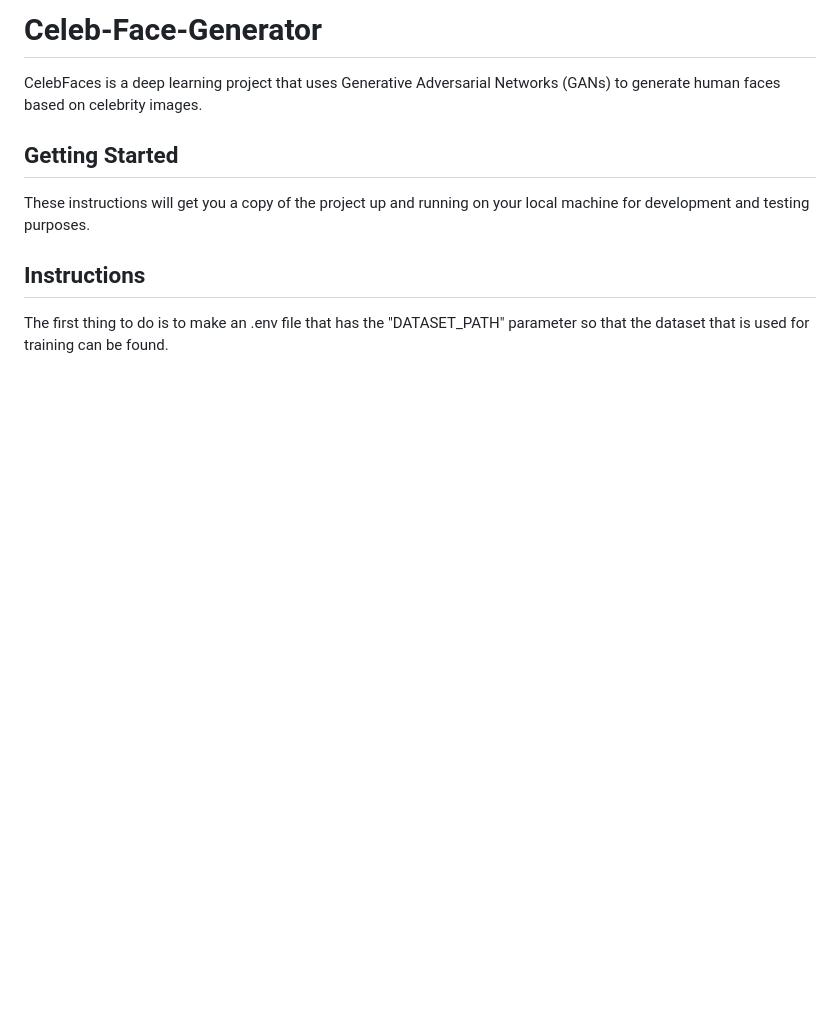
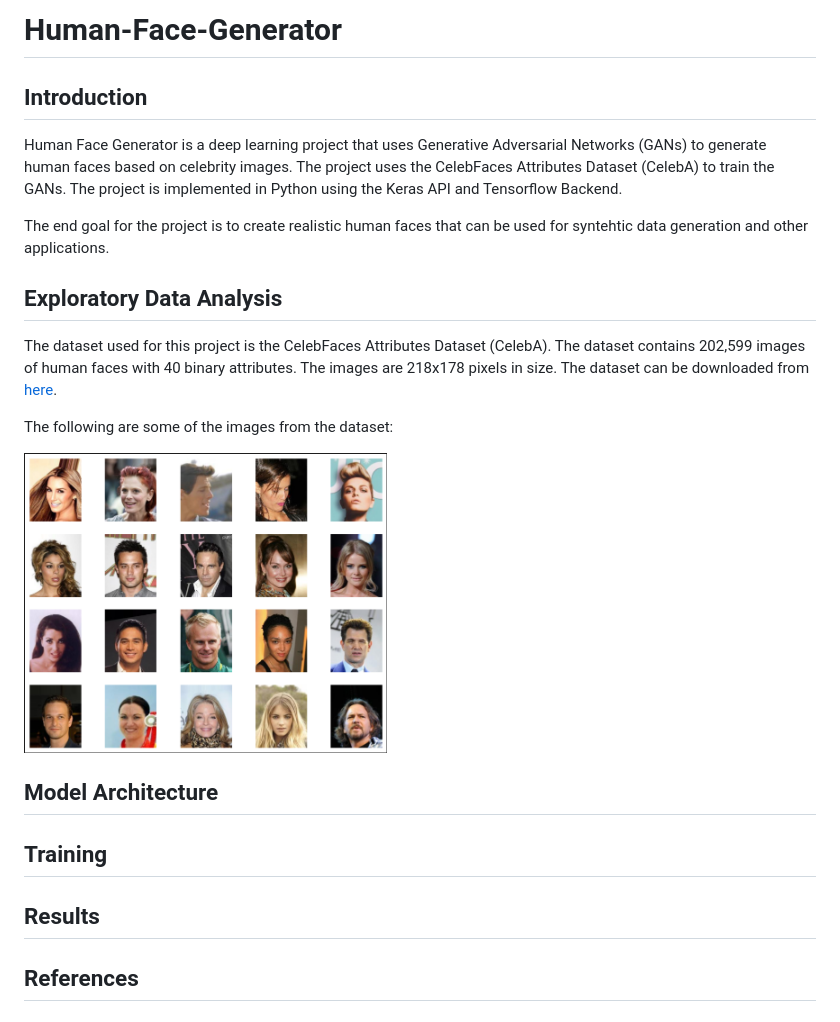
Before and after one commit to Siddhant0701/ArtiFace, a Markdown page: README.md, the part around the change. Drawn GitHub-style; pictures changed too: src/faces.png (added); blank space fills up the shorter version.

Commit message:
Update README with EDA

```diff
--- a/README.md
+++ b/README.md
@@ -1,8 +1,23 @@
-# Celeb-Face-Generator
-CelebFaces is a deep learning project that uses Generative Adversarial Networks (GANs) to generate human faces based on celebrity images.
+# Human-Face-Generator
 
-## Getting Started
-These instructions will get you a copy of the project up and running on your local machine for development and testing purposes.
+## Introduction
 
-## Instructions
-The first thing to do is to make an .env file that has the "DATASET_PATH" parameter so that the dataset that is used for training can be found.
+Human Face Generator is a deep learning project that uses Generative Adversarial Networks (GANs) to generate human faces based on celebrity images. The project uses the CelebFaces Attributes Dataset (CelebA) to train the GANs. The project is implemented in Python using the Keras API and Tensorflow Backend.
+
+The end goal for the project is to create realistic human faces that can be used for syntehtic data generation and other applications.
+
+## Exploratory Data Analysis
+
+The dataset used for this project is the CelebFaces Attributes Dataset (CelebA). The dataset contains 202,599 images of human faces with 40 binary attributes. The images are 218x178 pixels in size. The dataset can be downloaded from [here](http://mmlab.ie.cuhk.edu.hk/projects/CelebA.html).
+
+The following are some of the images from the dataset:
+
+[<img src=src/faces.png height=300>](src/faces.png)
+
+## Model Architecture
+
+## Training
+
+## Results
+
+## References
```
Also changed, not shown: 1 other file.
